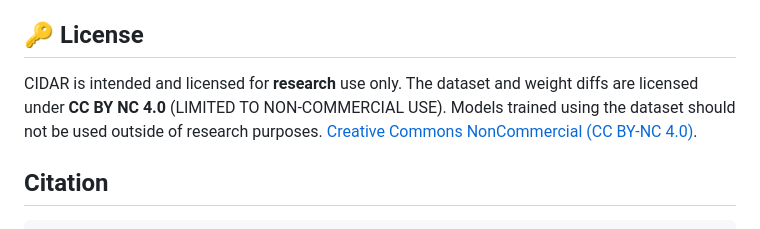
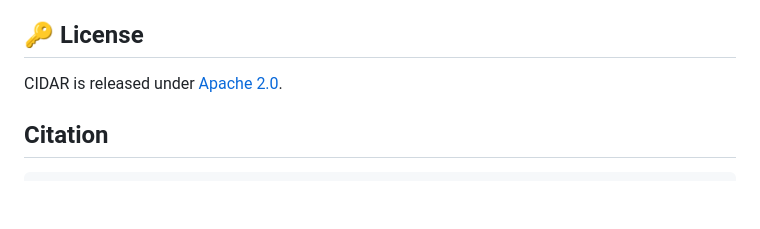
Before and after one commit to ARBML/CIDAR, a Markdown page: README.md, the part around the change. Rendered like a GitHub page; blank space fills up the shorter version.

```diff
--- a/README.md
+++ b/README.md
@@ -71,8 +71,7 @@ There were at least 12 contributors to the annotation of CIDAR. You can check th
 CIDAR is intended for **research** purposes only. The authors disclaim any responsibility for misuse and condemn any use contrary to **Arabic culture** or **Islamic values**. Even though subjected to human verification, there is no guarantee that responses are entirely aligned with Arabic culture and Islamic values. Users of the dataset are urged to exercise caution, employ critical thinking, and seek guidance from representative figures when necessary.
 
 ## 🔑 License
-CIDAR is intended and licensed for **research** use only. The dataset and weight diffs are licensed under **CC BY NC 4.0** (LIMITED TO NON-COMMERCIAL USE). Models trained using the dataset should not be used outside of research purposes.
-[Creative Commons NonCommercial (CC BY-NC 4.0)](https://creativecommons.org/licenses/by-nc/4.0/deed.en).
+CIDAR is released under [Apache 2.0](https://www.apache.org/licenses/LICENSE-2.0).
 
 ## Citation
 
```
